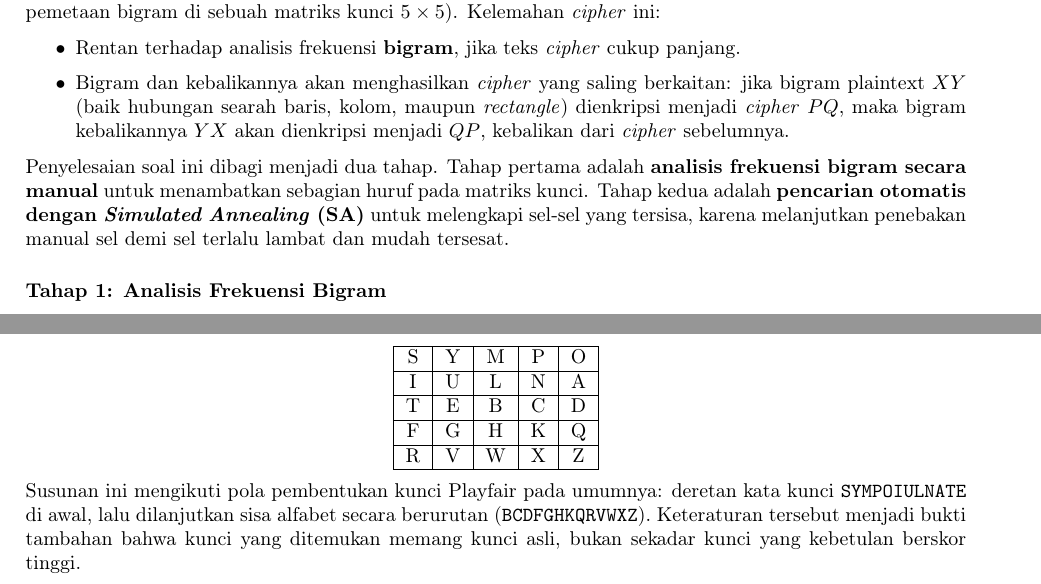
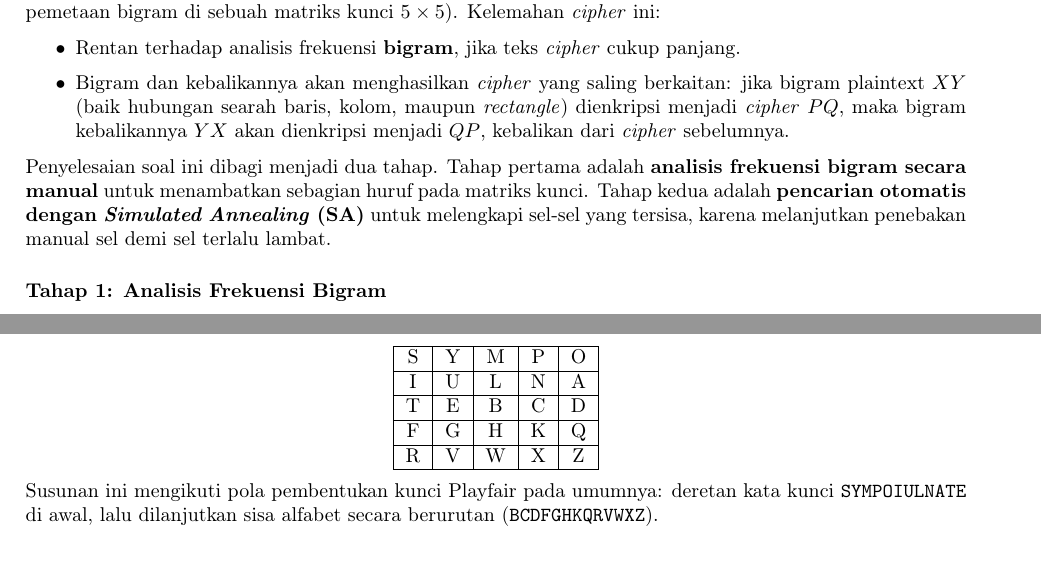
Before and after one commit to reletz/IF4020-3-Tugas1, a LaTeX thesis (doc/laporan/main.tex, which reads doc/laporan/contents/04-domain-of-hopes-and-dreams.tex): two parts of pages 16 and 20 of 28, joined at a grey line, cut so that both start at the same text, the shorter picture padded with empty space. Compiled offline with pdfLaTeX.

Commit message:
chore: edit laporan

```diff
--- a/doc/laporan/contents/04-domain-of-hopes-and-dreams.tex
+++ b/doc/laporan/contents/04-domain-of-hopes-and-dreams.tex
@@ -41,7 +41,7 @@ pada pemetaan bigram di sebuah matriks kunci $5 \times 5$). Kelemahan \textit{ci
 Penyelesaian soal ini dibagi menjadi dua tahap. Tahap pertama adalah \textbf{analisis frekuensi bigram
 secara manual} untuk menambatkan sebagian huruf pada matriks kunci. Tahap kedua adalah \textbf{pencarian
 otomatis dengan \textit{Simulated Annealing} (SA)} untuk melengkapi sel-sel yang tersisa, karena
-melanjutkan penebakan manual sel demi sel terlalu lambat dan mudah tersesat.
+melanjutkan penebakan manual sel demi sel terlalu lambat.
 
 \subsubsection*{Tahap 1: Analisis Frekuensi Bigram}
 
@@ -220,8 +220,7 @@ Matriks kunci $5 \times 5$ hasil rekonstruksi:
 
 Susunan ini mengikuti pola pembentukan kunci Playfair pada umumnya: deretan kata kunci
 \texttt{SYMPOIULNATE} di awal, lalu dilanjutkan sisa alfabet secara berurutan
-(\texttt{BCDFGHKQRVWXZ}). Keteraturan tersebut menjadi bukti tambahan bahwa kunci yang ditemukan memang
-kunci asli, bukan sekadar kunci yang kebetulan berskor tinggi.
+(\texttt{BCDFGHKQRVWXZ}).
 
 \subsection*{Referensi}
 
```
Also changed, not shown: doc/main.pdf, 3 other files.
